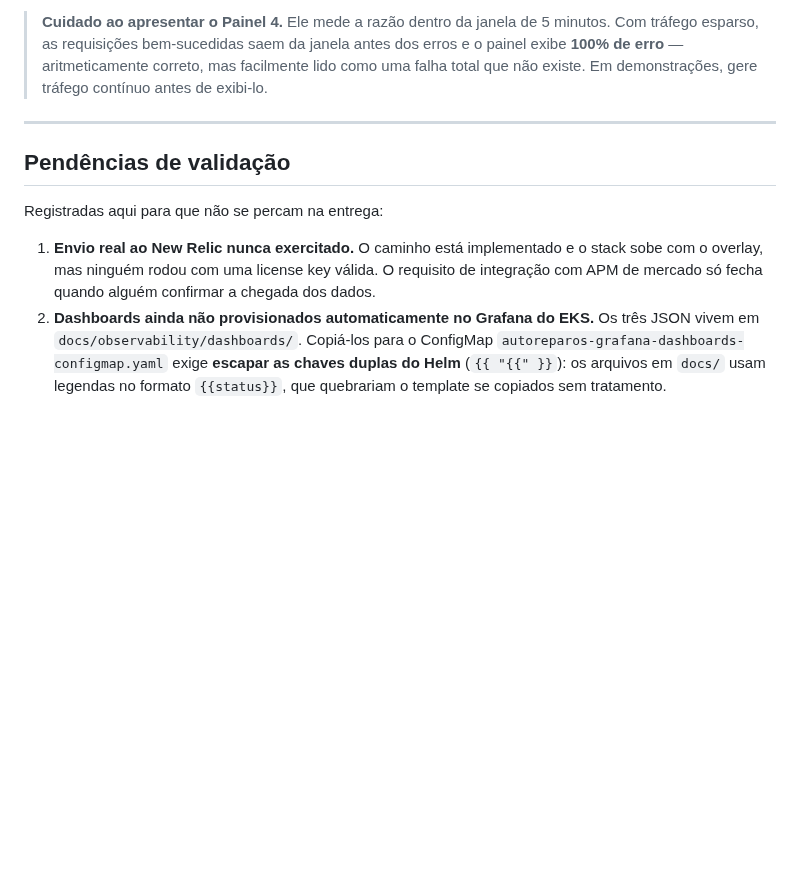
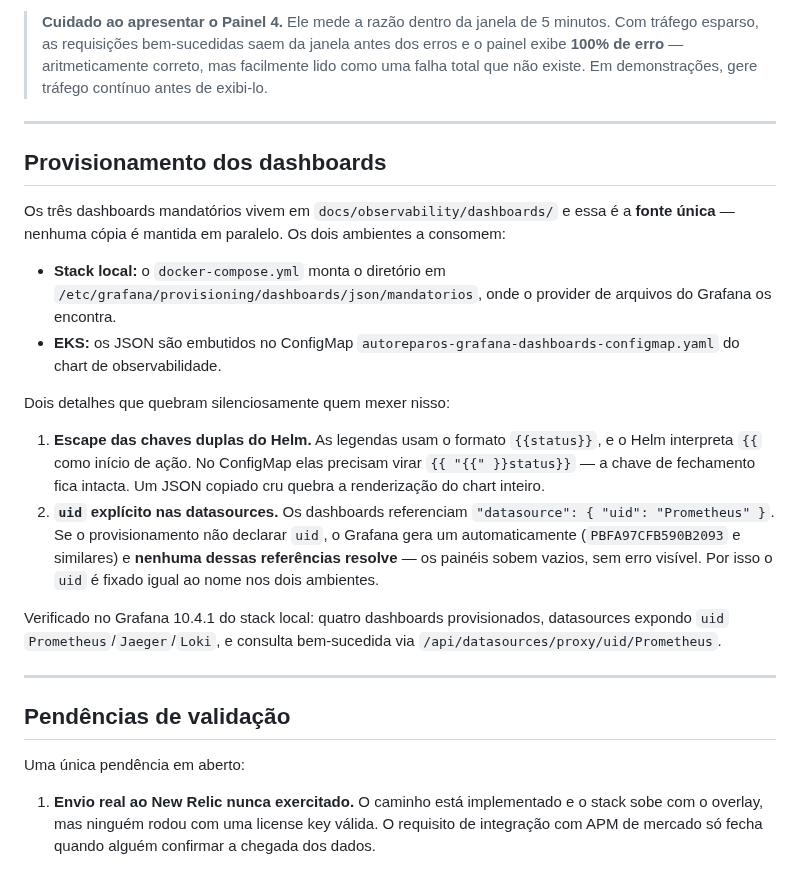
Before and after one commit to Grupo78-PosTech-15SOAT/AutoReparos, a Markdown page: docs/architecture/ADR-003-end-to-end-observability-strategy.md, the part around the change. Rendered like a GitHub page; blank space fills up the shorter version.

Commit message:
📝 Registrando no ADR-003 o provisionamento automático dos dashboards
Substitui a pendência de provisionamento por uma seção que descreve o arranjo
final: docs/observability/dashboards como fonte única, consumida pelo bind mount
do docker-compose no local e pelo ConfigMap do chart no EKS.

Documenta as duas armadilhas que quebram silenciosamente: o escape {{ "{{" }}
exigido pelo Helm, e o uid explícito nas datasources — sem ele o Grafana gera um
uid automático e as referências "uid": "Prometheus" dos painéis não resolvem,
deixando os dashboards vazios sem nenhum erro visível.

Resta uma única pendência no documento: o envio real ao New Relic.

```diff
--- a/docs/architecture/ADR-003-end-to-end-observability-strategy.md
+++ b/docs/architecture/ADR-003-end-to-end-observability-strategy.md
@@ -217,15 +217,39 @@ tráfego bem-sucedido novo.
 
 ---
 
+## Provisionamento dos dashboards
+
+Os três dashboards mandatórios vivem em `docs/observability/dashboards/` e essa é a
+**fonte única** — nenhuma cópia é mantida em paralelo. Os dois ambientes a consomem:
+
+- **Stack local:** o `docker-compose.yml` monta o diretório em
+  `/etc/grafana/provisioning/dashboards/json/mandatorios`, onde o provider de arquivos
+  do Grafana os encontra.
+- **EKS:** os JSON são embutidos no ConfigMap
+  `autoreparos-grafana-dashboards-configmap.yaml` do chart de observabilidade.
+
+Dois detalhes que quebram silenciosamente quem mexer nisso:
+
+1. **Escape das chaves duplas do Helm.** As legendas usam o formato `{{status}}`, e o
+   Helm interpreta `{{` como início de ação. No ConfigMap elas precisam virar
+   `{{ "{{" }}status}}` — a chave de fechamento fica intacta. Um JSON copiado cru
+   quebra a renderização do chart inteiro.
+2. **`uid` explícito nas datasources.** Os dashboards referenciam
+   `"datasource": { "uid": "Prometheus" }`. Se o provisionamento não declarar `uid`, o
+   Grafana gera um automaticamente (`PBFA97CFB590B2093` e similares) e **nenhuma dessas
+   referências resolve** — os painéis sobem vazios, sem erro visível. Por isso o `uid` é
+   fixado igual ao nome nos dois ambientes.
+
+Verificado no Grafana 10.4.1 do stack local: quatro dashboards provisionados, datasources
+expondo `uid` `Prometheus`/`Jaeger`/`Loki`, e consulta bem-sucedida via
+`/api/datasources/proxy/uid/Prometheus`.
+
+---
+
 ## Pendências de validação
 
-Registradas aqui para que não se percam na entrega:
+Uma única pendência em aberto:
 
 1. **Envio real ao New Relic nunca exercitado.** O caminho está implementado e o stack
    sobe com o overlay, mas ninguém rodou com uma license key válida. O requisito de
    integração com APM de mercado só fecha quando alguém confirmar a chegada dos dados.
-2. **Dashboards ainda não provisionados automaticamente no Grafana do EKS.** Os três
-   JSON vivem em `docs/observability/dashboards/`. Copiá-los para o ConfigMap
-   `autoreparos-grafana-dashboards-configmap.yaml` exige **escapar as chaves duplas do
-   Helm** (`{{ "{{" }}`): os arquivos em `docs/` usam legendas no formato `{{status}}`,
-   que quebrariam o template se copiados sem tratamento.
```
